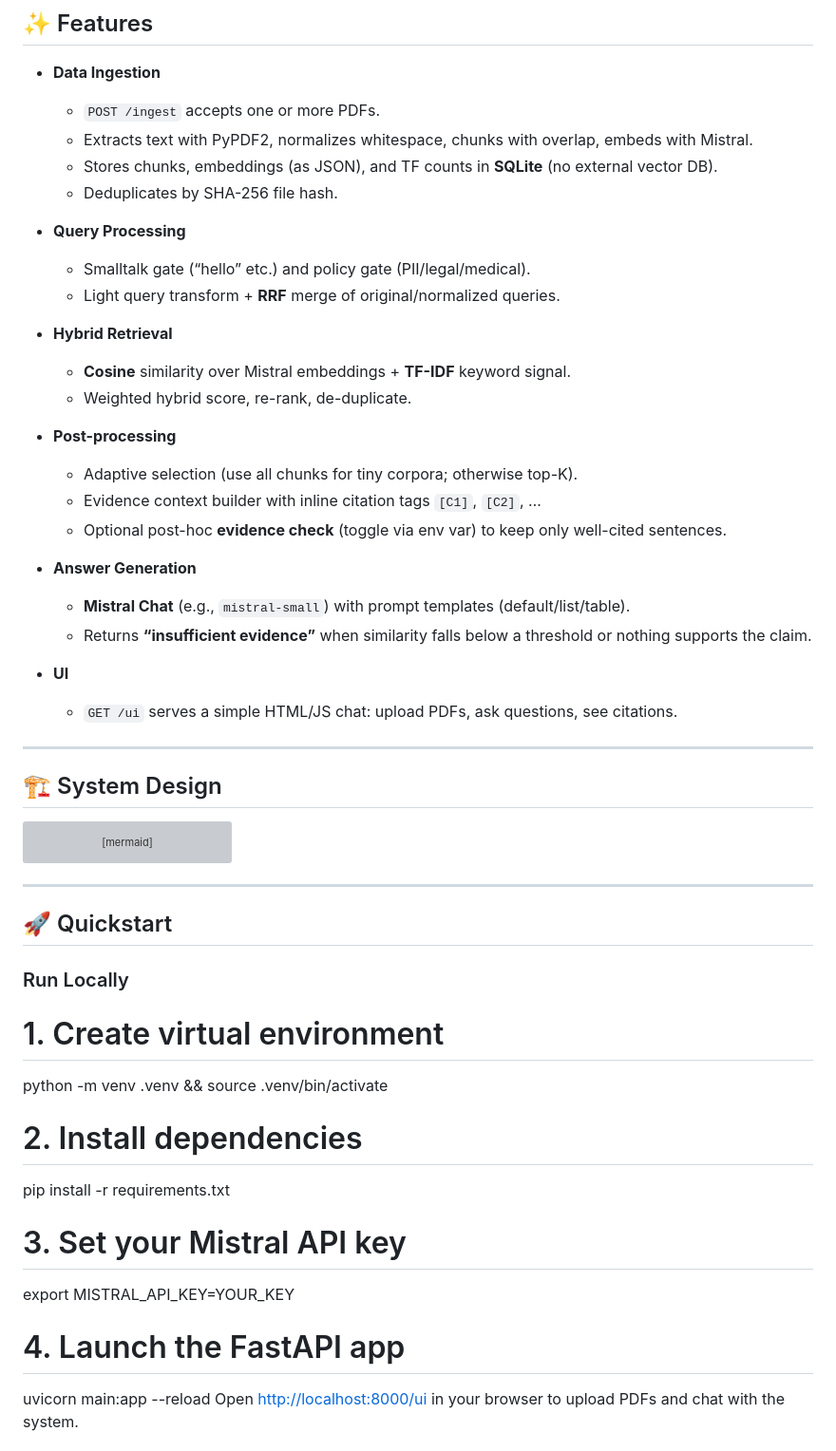
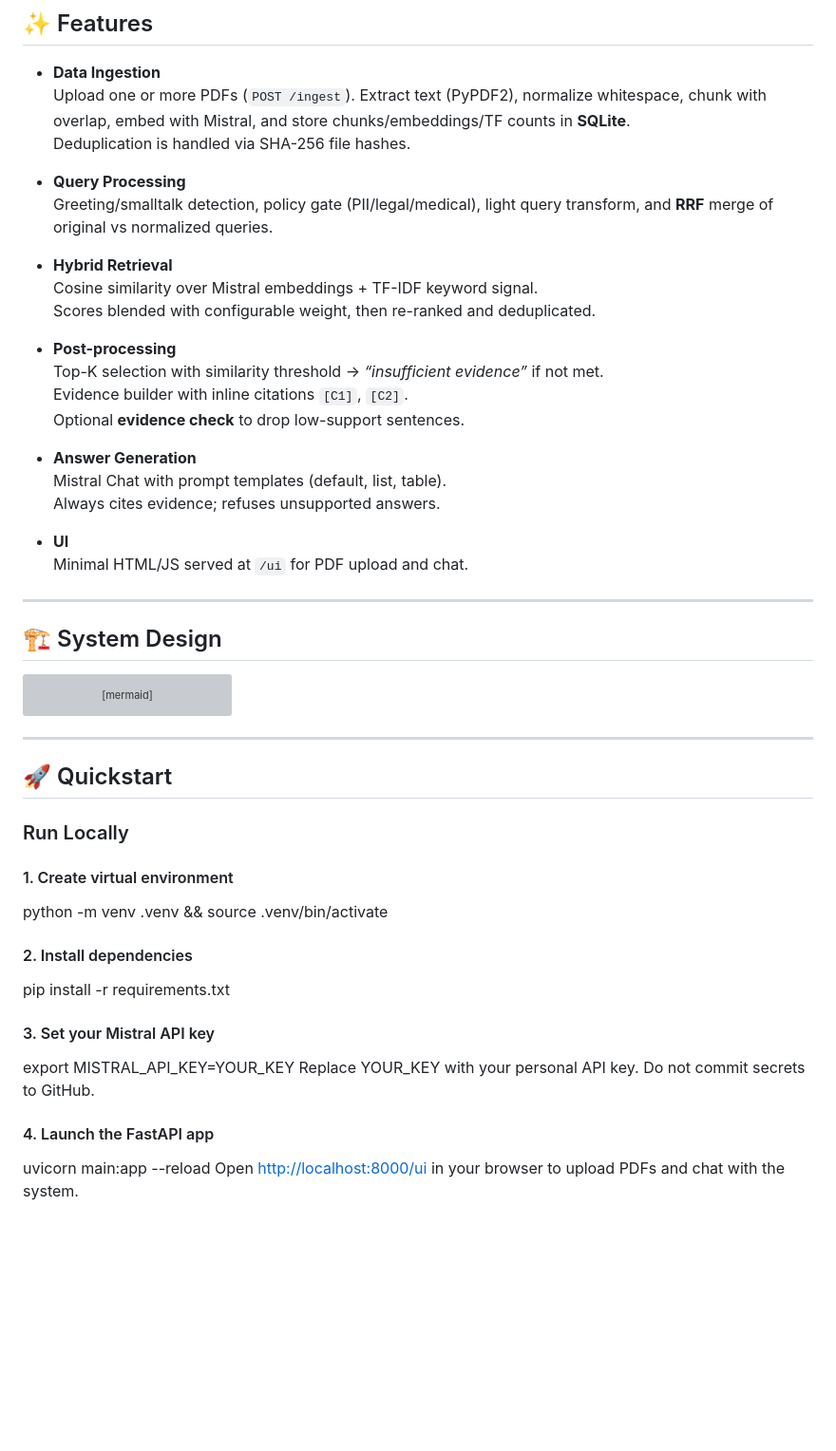
Before and after one commit to Mormona/llm-rag, a Markdown page: README.md, the part around the change. Shown at 95% size. Rendered like a GitHub page; blank space fills up the shorter version; grey boxes are pictures that could not be loaded.

```diff
--- a/README.md
+++ b/README.md
@@ -19,30 +19,27 @@ Deployed on **Hugging Face Spaces** (Docker) and runnable **locally**.
 ## ✨ Features
 
 - **Data Ingestion**
-  - `POST /ingest` accepts one or more PDFs.
-  - Extracts text with PyPDF2, normalizes whitespace, chunks with overlap, embeds with Mistral.
-  - Stores chunks, embeddings (as JSON), and TF counts in **SQLite** (no external vector DB).
-  - Deduplicates by SHA-256 file hash.
+  Upload one or more PDFs (`POST /ingest`). Extract text (PyPDF2), normalize whitespace, chunk with overlap, embed with Mistral, and store chunks/embeddings/TF counts in **SQLite**.
+  Deduplication is handled via SHA-256 file hashes.
 
 - **Query Processing**
-  - Smalltalk gate (“hello” etc.) and policy gate (PII/legal/medical).
-  - Light query transform + **RRF** merge of original/normalized queries.
+  Greeting/smalltalk detection, policy gate (PII/legal/medical), light query transform, and **RRF** merge of original vs normalized queries.
 
 - **Hybrid Retrieval**
-  - **Cosine** similarity over Mistral embeddings + **TF-IDF** keyword signal.
-  - Weighted hybrid score, re-rank, de-duplicate.
+  Cosine similarity over Mistral embeddings + TF-IDF keyword signal.
+  Scores blended with configurable weight, then re-ranked and deduplicated.
 
 - **Post-processing**
-  - Adaptive selection (use all chunks for tiny corpora; otherwise top-K).
-  - Evidence context builder with inline citation tags `[C1]`, `[C2]`, …
-  - Optional post-hoc **evidence check** (toggle via env var) to keep only well-cited sentences.
+  Top-K selection with similarity threshold → *“insufficient evidence”* if not met.
+  Evidence builder with inline citations `[C1]`, `[C2]`.
+  Optional **evidence check** to drop low-support sentences.
 
 - **Answer Generation**
-  - **Mistral Chat** (e.g., `mistral-small`) with prompt templates (default/list/table).
-  - Returns **“insufficient evidence”** when similarity falls below a threshold or nothing supports the claim.
+  Mistral Chat with prompt templates (default, list, table).
+  Always cites evidence; refuses unsupported answers.
 
 - **UI**
-  - `GET /ui` serves a simple HTML/JS chat: upload PDFs, ask questions, see citations.
+  Minimal HTML/JS served at `/ui` for PDF upload and chat.
 
 ---
 
@@ -72,16 +69,18 @@ flowchart TD
 
 ### Run Locally
 
-# 1. Create virtual environment
+#### 1. Create virtual environment
 python -m venv .venv && source .venv/bin/activate
 
-# 2. Install dependencies
+#### 2. Install dependencies
 pip install -r requirements.txt
 
-# 3. Set your Mistral API key
+#### 3. Set your Mistral API key
 export MISTRAL_API_KEY=YOUR_KEY
+Replace YOUR_KEY with your personal API key.
+Do not commit secrets to GitHub.
 
-# 4. Launch the FastAPI app
+#### 4. Launch the FastAPI app
 uvicorn main:app --reload
 Open [http://localhost:8000/ui](http://localhost:8000/ui) in your browser to upload PDFs and chat with the system.
 
```
